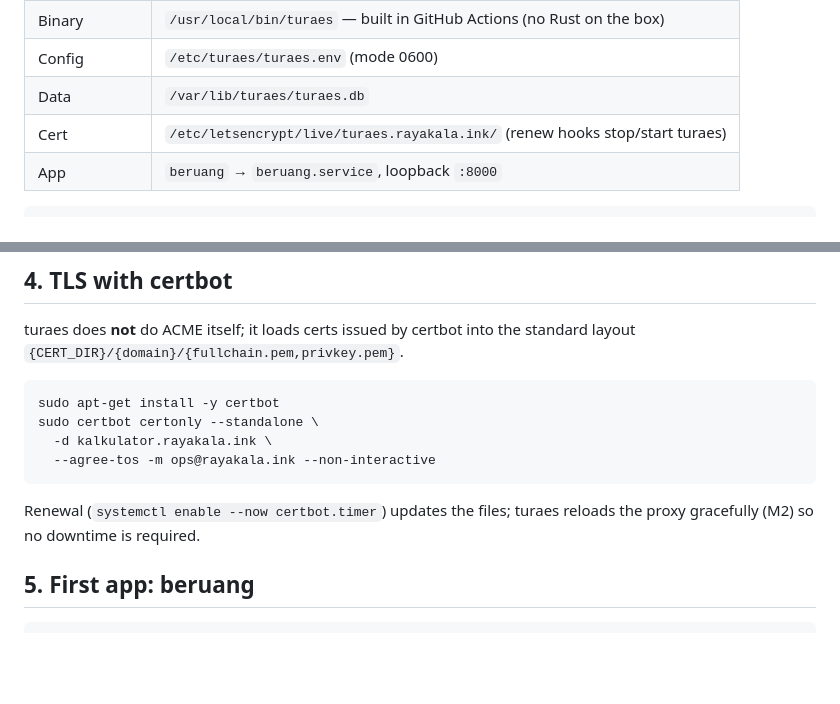
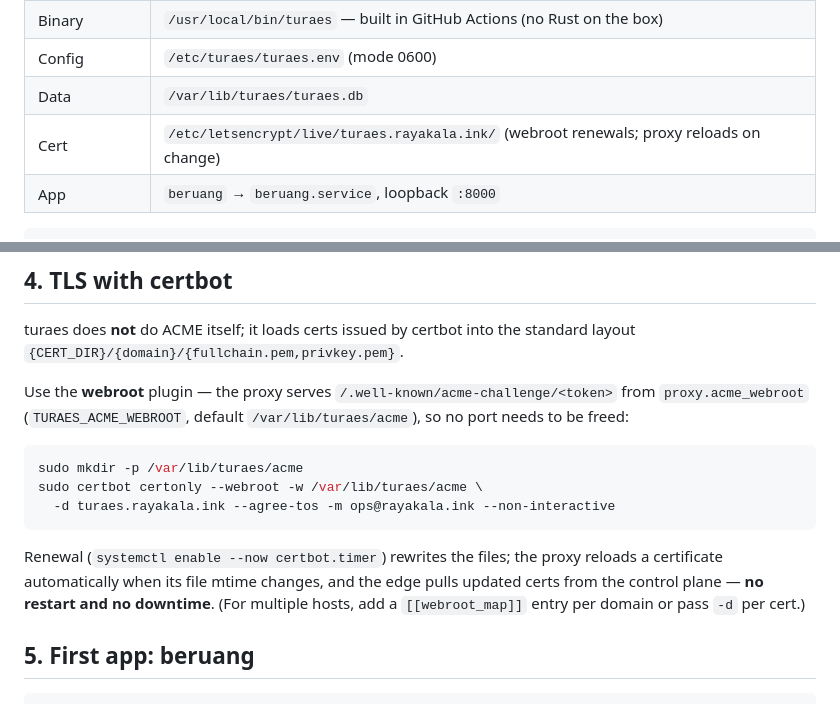
Before and after one commit to maulanasly/turaes, a Markdown page: docs/DEPLOY.md, 2 parts joined by grey strips. Drawn GitHub-style; blank space fills up the shorter version.

Commit message:
docs: certbot webroot renewals (no restart)

````diff
--- a/docs/DEPLOY.md
+++ b/docs/DEPLOY.md
@@ -18,7 +18,7 @@ turaes itself is a single binary with an embedded UI.
 | Binary | `/usr/local/bin/turaes` — built in GitHub Actions (no Rust on the box) |
 | Config | `/etc/turaes/turaes.env` (mode 0600) |
 | Data | `/var/lib/turaes/turaes.db` |
-| Cert | `/etc/letsencrypt/live/turaes.rayakala.ink/` (renew hooks stop/start turaes) |
+| Cert | `/etc/letsencrypt/live/turaes.rayakala.ink/` (webroot renewals; proxy reloads on change) |
 | App | `beruang` → `beruang.service`, loopback `:8000` |
 
 ```bash
@@ -141,15 +141,22 @@ Use `proc` to run turaes as a non-root user (no systemd unit generation).
 turaes does **not** do ACME itself; it loads certs issued by certbot into the
 standard layout `{CERT_DIR}/{domain}/{fullchain.pem,privkey.pem}`.
 
+Use the **webroot** plugin — the proxy serves
+`/.well-known/acme-challenge/<token>` from `proxy.acme_webroot`
+(`TURAES_ACME_WEBROOT`, default `/var/lib/turaes/acme`), so no port needs to be
+freed:
+
 ```bash
-sudo apt-get install -y certbot
-sudo certbot certonly --standalone \
-  -d kalkulator.rayakala.ink \
-  --agree-tos -m ops@rayakala.ink --non-interactive
+sudo mkdir -p /var/lib/turaes/acme
+sudo certbot certonly --webroot -w /var/lib/turaes/acme \
+  -d turaes.rayakala.ink --agree-tos -m ops@rayakala.ink --non-interactive
 ```
 
-Renewal (`systemctl enable --now certbot.timer`) updates the files; turaes
-reloads the proxy gracefully (M2) so no downtime is required.
+Renewal (`systemctl enable --now certbot.timer`) rewrites the files; the proxy
+reloads a certificate automatically when its file mtime changes, and the edge
+pulls updated certs from the control plane — **no restart and no downtime**.
+(For multiple hosts, add a `[[webroot_map]]` entry per domain or pass `-d` per
+cert.)
 
 ## 5. First app: beruang
 
````
